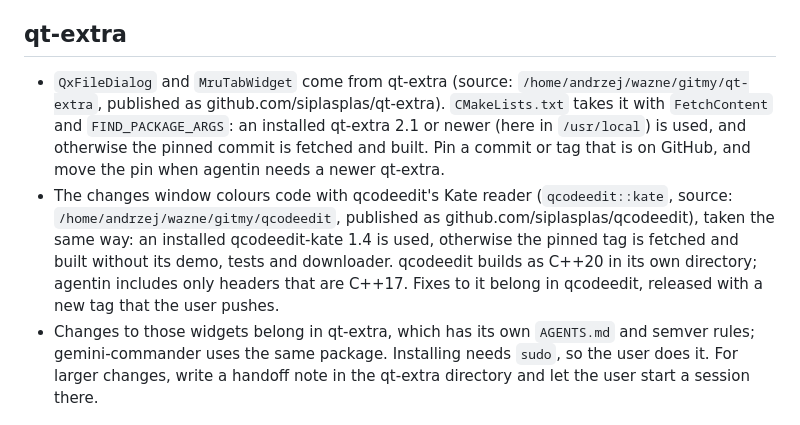
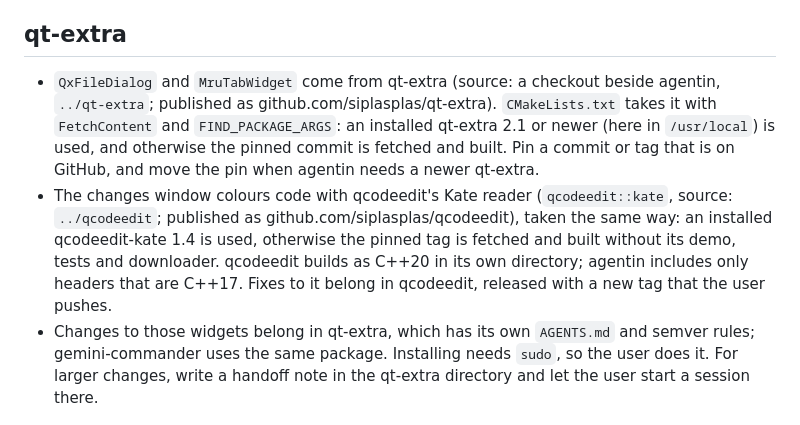
Before and after one commit to siplasplas/agentin, a Markdown page: AGENTS.md, the part around the change. GitHub-like rendering.

Commit message:
Name the library checkouts by relative paths in AGENTS.md
Co-Authored-By: Claude Opus 5.5 <noreply@anthropic.com>

```diff
--- a/AGENTS.md
+++ b/AGENTS.md
@@ -36,8 +36,8 @@ The conversation language does not change the English-language requirements for
 
 ## qt-extra
 
-- `QxFileDialog` and `MruTabWidget` come from qt-extra (source: `/home/andrzej/wazne/gitmy/qt-extra`, published as github.com/siplasplas/qt-extra). `CMakeLists.txt` takes it with `FetchContent` and `FIND_PACKAGE_ARGS`: an installed qt-extra 2.1 or newer (here in `/usr/local`) is used, and otherwise the pinned commit is fetched and built. Pin a commit or tag that is on GitHub, and move the pin when agentin needs a newer qt-extra.
-- The changes window colours code with qcodeedit's Kate reader (`qcodeedit::kate`, source: `/home/andrzej/wazne/gitmy/qcodeedit`, published as github.com/siplasplas/qcodeedit), taken the same way: an installed qcodeedit-kate 1.4 is used, otherwise the pinned tag is fetched and built without its demo, tests and downloader. qcodeedit builds as C++20 in its own directory; agentin includes only headers that are C++17. Fixes to it belong in qcodeedit, released with a new tag that the user pushes.
+- `QxFileDialog` and `MruTabWidget` come from qt-extra (source: a checkout beside agentin, `../qt-extra`; published as github.com/siplasplas/qt-extra). `CMakeLists.txt` takes it with `FetchContent` and `FIND_PACKAGE_ARGS`: an installed qt-extra 2.1 or newer (here in `/usr/local`) is used, and otherwise the pinned commit is fetched and built. Pin a commit or tag that is on GitHub, and move the pin when agentin needs a newer qt-extra.
+- The changes window colours code with qcodeedit's Kate reader (`qcodeedit::kate`, source: `../qcodeedit`; published as github.com/siplasplas/qcodeedit), taken the same way: an installed qcodeedit-kate 1.4 is used, otherwise the pinned tag is fetched and built without its demo, tests and downloader. qcodeedit builds as C++20 in its own directory; agentin includes only headers that are C++17. Fixes to it belong in qcodeedit, released with a new tag that the user pushes.
 - Changes to those widgets belong in qt-extra, which has its own `AGENTS.md` and semver rules; gemini-commander uses the same package. Installing needs `sudo`, so the user does it. For larger changes, write a handoff note in the qt-extra directory and let the user start a session there.
 
 ## Tests
```
